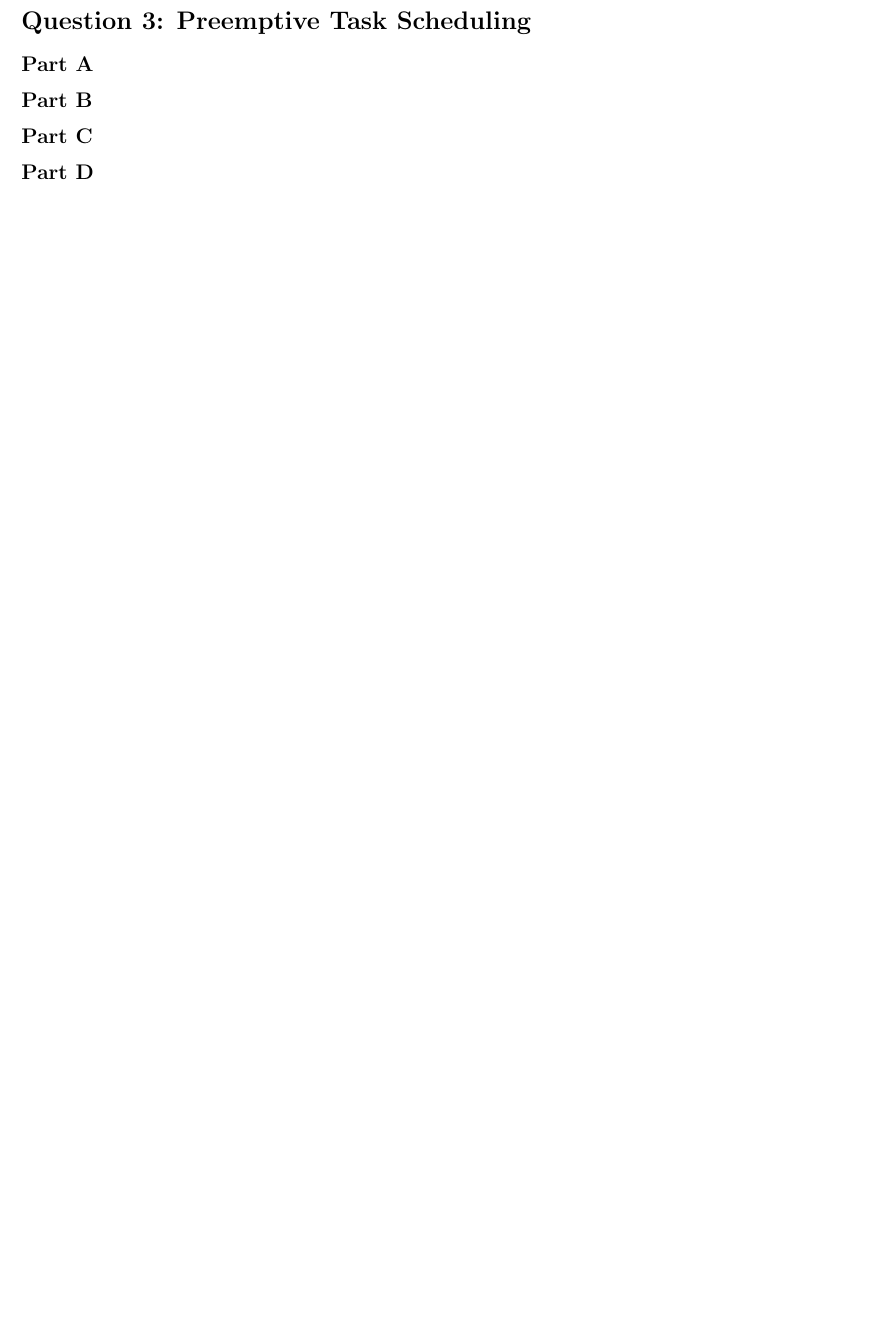
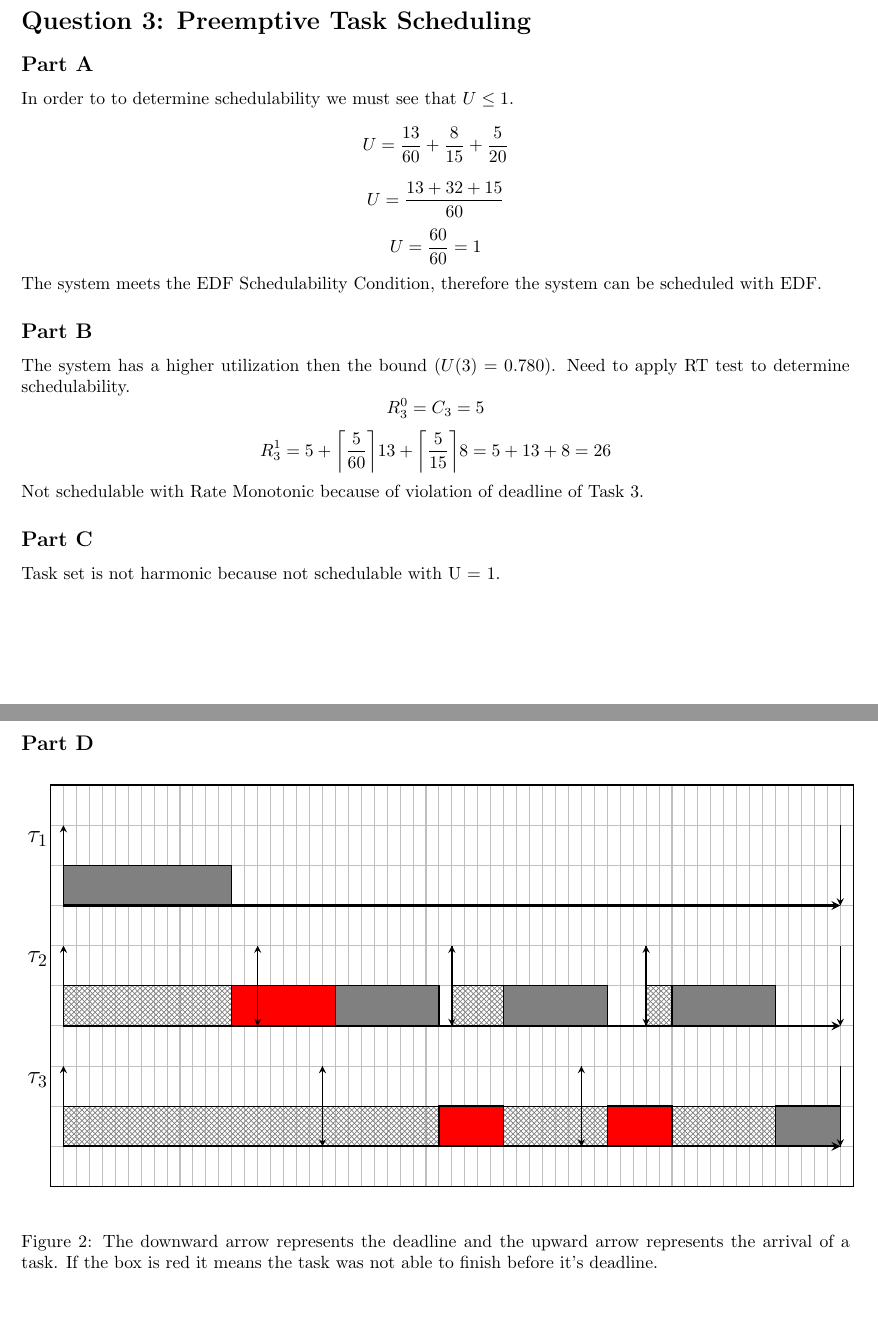
Before and after one commit to gogolB/EE128, a LaTeX problem sheet (HW4/HW4.tex): part of page 2 of 2 before the commit and two parts of pages 2 and 3 of 3 after it, the two joined at a grey line, cut so that both start at the same text, the shorter picture padded with empty space. Compiled offline with pdfLaTeX.

Commit message:
Finished HW4

```diff
--- a/HW4/HW4.tex
+++ b/HW4/HW4.tex
@@ -94,7 +94,71 @@
 	Max latency is 52 ms.
 	\section*{Question 3: Preemptive Task Scheduling}
 	\subsection*{Part A}
+	In order to to determine schedulability we must see that $ U \leq 1 $.
+	$$ U = \frac{13}{60} + \frac{8}{15}+\frac{5}{20}$$
+	$$ U = \frac{13+32+15}{60}$$
+	$$ U = \frac{60}{60} = 1$$
+	The system meets the EDF Schedulability Condition, therefore the system can be scheduled with EDF.
 	\subsection*{Part B}
+	The system has a higher utilization then the bound ($U(3) = 0.780$). Need to apply RT test to determine schedulability.
+	$$R_3^0=C_3=5$$
+	$$R_3^1=5+\ceil*{\frac{5}{60}}13+\ceil*{\frac{5}{15}}8=5+13+8=26$$
+	%$$R_3^2=5+\ceil*{\frac{26}{60}}13+\ceil*{\frac{26}{15}}8=5+13+16=34$$
+	%$$R_3^3=5+\ceil*{\frac{34}{60}}13+\ceil*{\frac{34}{15}}8=5+13+16=34$$
+	Not schedulable with Rate Monotonic because of violation of deadline of Task 3.
 	\subsection*{Part C}
+	Task set is not harmonic because not schedulable with U = 1.
 	\subsection*{Part D}
+	\begin{figure}[H]
+		\begin{RTGrid}[width=16cm,height=8cm,nonumbers=1,labelsize=\Large]{3}{60}
+			\TaskArrival{1}{0}
+			\TaskDeadline{1}{60}
+			\TaskArrival{2}{0}
+			\TaskDeadline{2}{15}
+			\TaskArrival{3}{0}
+			\TaskDeadline{3}{20}
+
+			\TaskExecDelta{1}{0}{13}
+
+			\TaskRespTime{2}{0}{13}
+			\TaskExecDelta[color=red]{2}{13}{8}
+
+			\TaskArrival{2}{15}
+			\TaskDeadline{2}{30}
+
+			\TaskArrival{3}{20}
+			\TaskDeadline{3}{40}
+
+			\TaskExecDelta{2}{21}{8}
+
+
+			\TaskRespTime{3}{0}{29}
+			\TaskExecDelta[color=red]{3}{29}{5}
+
+			\TaskArrival{2}{30}
+			\TaskDeadline{2}{45}
+
+			\TaskRespTime{2}{30}{4}
+			\TaskExecDelta{2}{34}{8}
+			\TaskRespTime{3}{34}{8}
+
+			\TaskArrival{3}{40}
+			\TaskDeadline{3}{60}
+
+			\TaskArrival{2}{45}
+			\TaskDeadline{2}{60}
+
+			\TaskExecDelta[color=red]{3}{42}{5}
+
+			\TaskRespTime{2}{45}{2}
+			\TaskExecDelta{2}{47}{8}
+
+			\TaskRespTime{3}{47}{8}
+
+			\TaskExecDelta{3}{55}{5}
+
+		\end{RTGrid}
+		\centering
+		\caption{The downward arrow represents the deadline and the upward arrow represents the arrival of a task. If the box is red it means the task was not able to finish before it's deadline.}
+	\end{figure}
 \end{document}
```
Also changed, not shown: HW4/HW4.pdf, HW4/HW4.tex (2 more changed lines), 4 other files.
